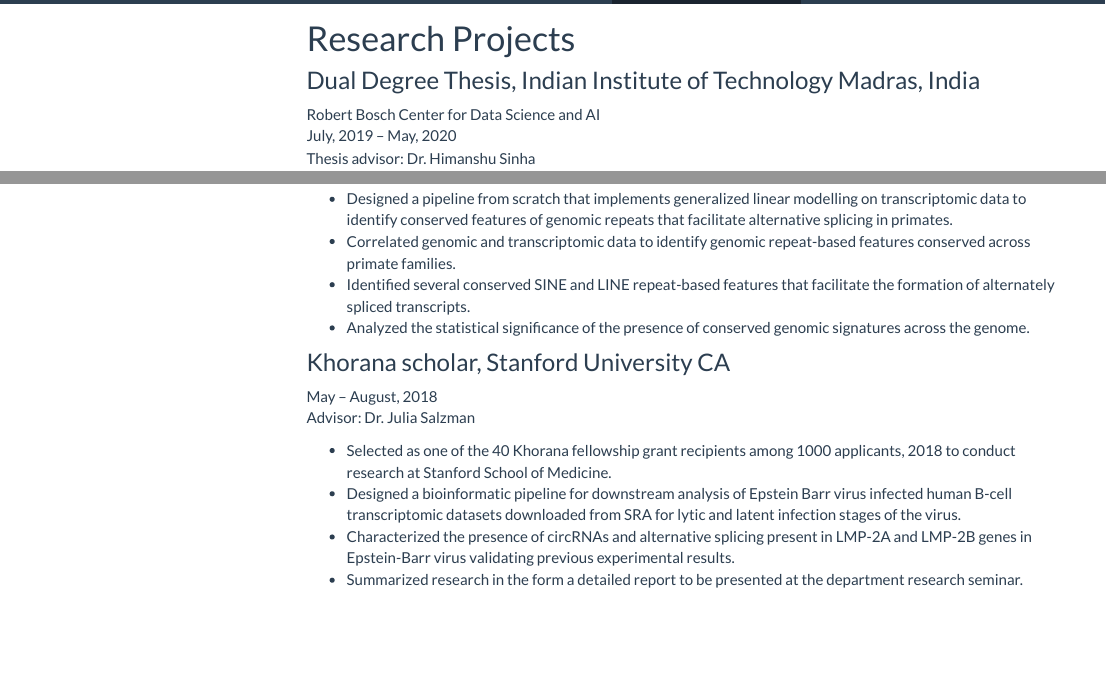
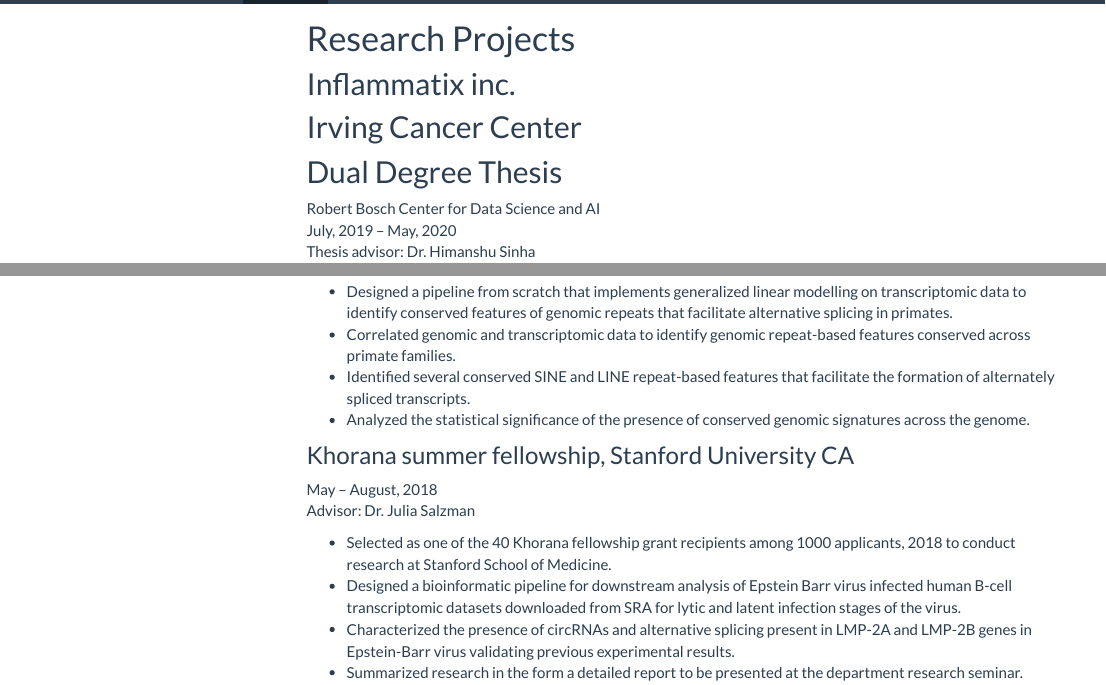
Before and after one commit to nikhita-damaraju/nikhita-damaraju.github.io, an R Markdown document (experience.Rmd): the page in a window 1100 px wide, from 60 px down, and a second part further down, joined at a grey line. The pictures show the output file experience.html that the author committed with the source, opened offline; library style sheets and scripts come from the installed R packages; menus at the side of the page are left out.

Commit message:
updated experience

```diff
--- a/experience.Rmd
+++ b/experience.Rmd
@@ -7,7 +7,11 @@
 ---
 
 # Research Projects
-### Dual Degree Thesis, Indian Institute of Technology Madras, India
+## Inflammatix inc.
+
+## Irving Cancer Center
+
+## Dual Degree Thesis
 Robert Bosch Center for Data Science and AI
 <br> July, 2019 – May, 2020
 <br> Thesis advisor: Dr. Himanshu Sinha
@@ -28,7 +32,7 @@
 *	Identified several conserved SINE and LINE repeat-based features that facilitate the formation of alternately spliced transcripts.
 *	Analyzed the statistical significance of the presence of conserved genomic signatures across the genome.
 
-### Khorana scholar, Stanford University CA
+### Khorana summer fellowship, Stanford University CA
 May – August, 2018
 <br>Advisor: Dr. Julia Salzman
 
```
Also changed, not shown: experience.html, experience.Rmd (2 more changed lines).
